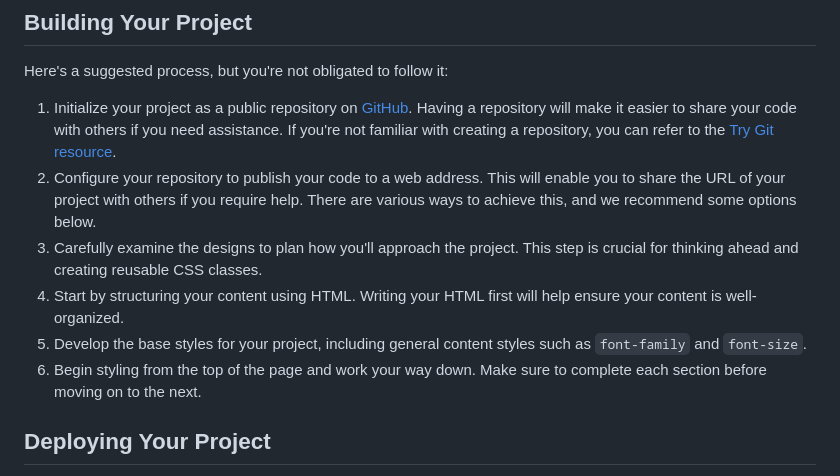
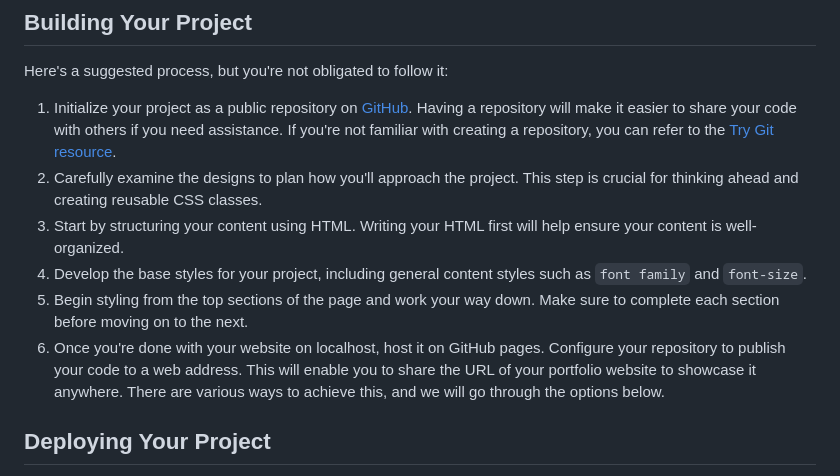
Before and after one commit to nis6/Portfolio-Landing-Page, a Markdown page: README.md, the part around one of its changes. Rendered like a GitHub page.

```diff
--- a/README.md
+++ b/README.md
@@ -40,11 +63,11 @@ The `/images` folder contains all the necessary assets, which are already optimi
 Here's a suggested process, but you're not obligated to follow it:
 
 1. Initialize your project as a public repository on [GitHub](https://github.com/). Having a repository will make it easier to share your code with others if you need assistance. If you're not familiar with creating a repository, you can refer to the [Try Git resource](https://try.github.io/).
-2. Configure your repository to publish your code to a web address. This will enable you to share the URL of your project with others if you require help. There are various ways to achieve this, and we recommend some options below.
-3. Carefully examine the designs to plan how you'll approach the project. This step is crucial for thinking ahead and creating reusable CSS classes.
-4. Start by structuring your content using HTML. Writing your HTML first will help ensure your content is well-organized.
-5. Develop the base styles for your project, including general content styles such as `font-family` and `font-size`.
-6. Begin styling from the top of the page and work your way down. Make sure to complete each section before moving on to the next.
+2. Carefully examine the designs to plan how you'll approach the project. This step is crucial for thinking ahead and creating reusable CSS classes.
+3. Start by structuring your content using HTML. Writing your HTML first will help ensure your content is well-organized.
+4. Develop the base styles for your project, including general content styles such as `font family` and `font-size`.
+5. Begin styling from the top sections of the page and work your way down. Make sure to complete each section before moving on to the next.
+6. Once you're done with your website on localhost, host it on GitHub pages. Configure your repository to publish your code to a web address. This will enable you to share the URL of your portfolio website to showcase it anywhere. There are various ways to achieve this, and we will go through the options below.
 
 ## Deploying Your Project
 
```
Also changed, not shown: other parts of README.md (+36 -13 lines).
